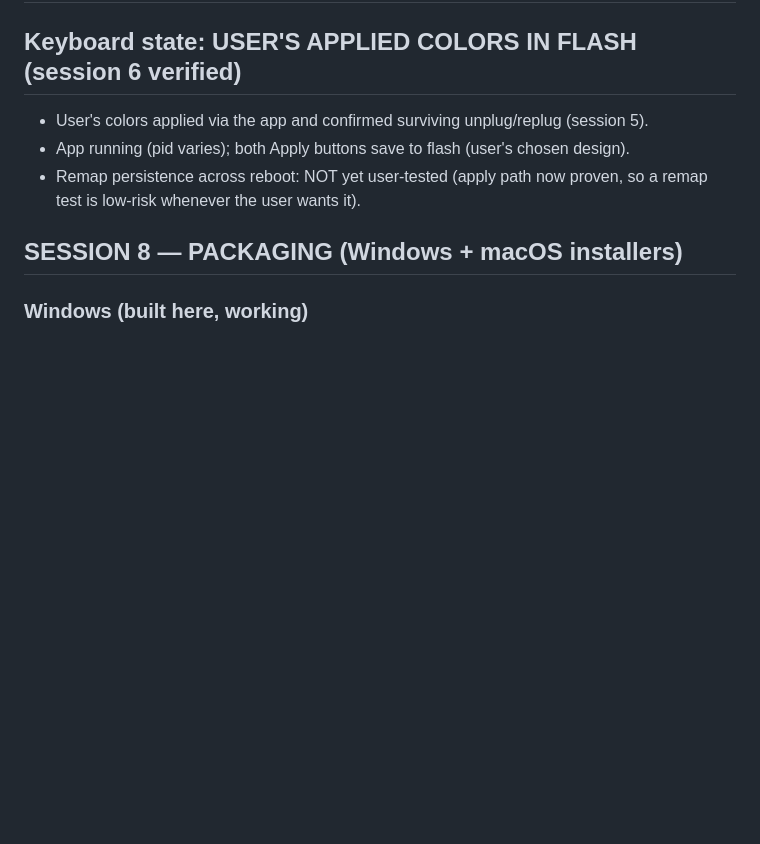
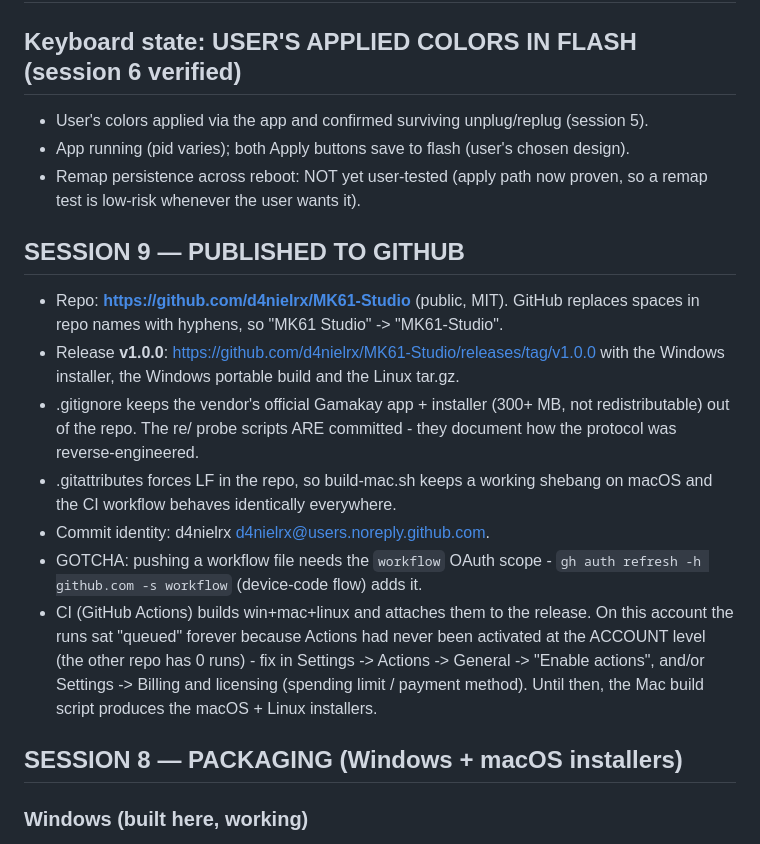
Before and after one commit to d4nielrx/MK61-Studio, a Markdown page: STATUS.md, the part around the change. Drawn GitHub-style; blank space fills up the shorter version.

Commit message:
Note the v1.0.0 release and the CI activation requirement

```diff
--- a/STATUS.md
+++ b/STATUS.md
@@ -5,6 +5,27 @@
 - App running (pid varies); both Apply buttons save to flash (user's chosen design).
 - Remap persistence across reboot: NOT yet user-tested (apply path now proven, so
   a remap test is low-risk whenever the user wants it).
+
+## SESSION 9 — PUBLISHED TO GITHUB
+
+- Repo: **https://github.com/d4nielrx/MK61-Studio** (public, MIT).
+  GitHub replaces spaces in repo names with hyphens, so "MK61 Studio" -> "MK61-Studio".
+- Release **v1.0.0**: https://github.com/d4nielrx/MK61-Studio/releases/tag/v1.0.0
+  with the Windows installer, the Windows portable build and the Linux tar.gz.
+- .gitignore keeps the vendor's official Gamakay app + installer (300+ MB,
+  not redistributable) out of the repo. The re/ probe scripts ARE committed -
+  they document how the protocol was reverse-engineered.
+- .gitattributes forces LF in the repo, so build-mac.sh keeps a working shebang
+  on macOS and the CI workflow behaves identically everywhere.
+- Commit identity: d4nielrx <d4nielrx@users.noreply.github.com>.
+- GOTCHA: pushing a workflow file needs the `workflow` OAuth scope -
+  `gh auth refresh -h github.com -s workflow` (device-code flow) adds it.
+- CI (GitHub Actions) builds win+mac+linux and attaches them to the release.
+  On this account the runs sat "queued" forever because Actions had never been
+  activated at the ACCOUNT level (the other repo has 0 runs) - fix in
+  Settings -> Actions -> General -> "Enable actions", and/or
+  Settings -> Billing and licensing (spending limit / payment method).
+  Until then, the Mac build script produces the macOS + Linux installers.
 
 ## SESSION 8 — PACKAGING (Windows + macOS installers)
 
```
